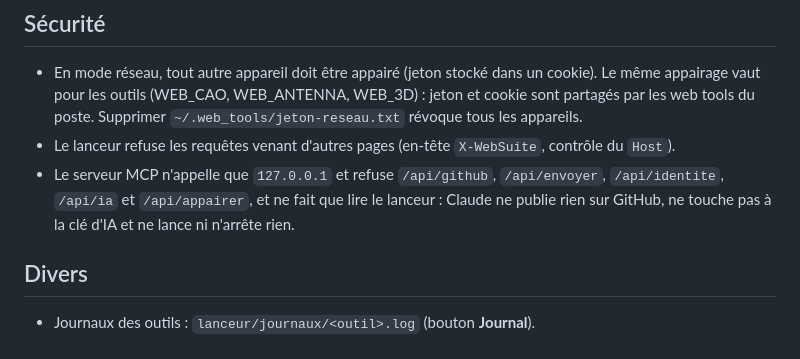
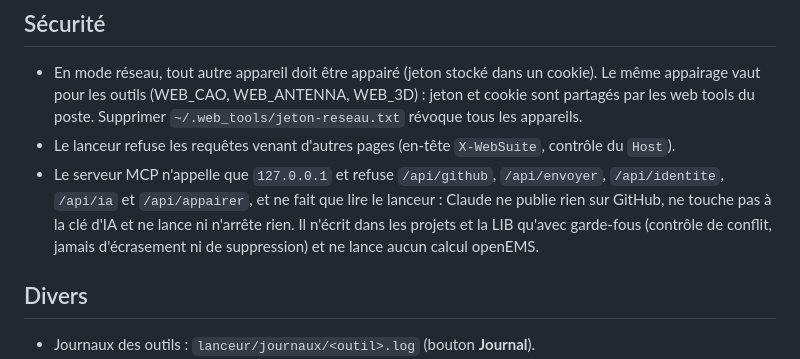
Before and after one commit to pilou33620/web_suite, a Markdown page: README.md, the part around the change. GitHub-like rendering.

```diff
--- a/README.md
+++ b/README.md
@@ -129,6 +129,8 @@ Puis `/mcp` dans Claude Code. Windows, clé SSH, dépannage : [DETAILS](lanceur/
 - Le serveur MCP n'appelle que `127.0.0.1` et refuse `/api/github`, `/api/envoyer`,
   `/api/identite`, `/api/ia` et `/api/appairer`, et ne fait que lire le lanceur : Claude ne
   publie rien sur GitHub, ne touche pas à la clé d'IA et ne lance ni n'arrête rien.
+  Il n'écrit dans les projets et la LIB qu'avec garde-fous (contrôle de conflit, jamais
+  d'écrasement ni de suppression) et ne lance aucun calcul openEMS.
 
 ## Divers
 
```
Also changed, not shown: lanceur/docs/DETAILS.md (+29 -3 lines), tasks/todo.md (+6 -4 lines).
